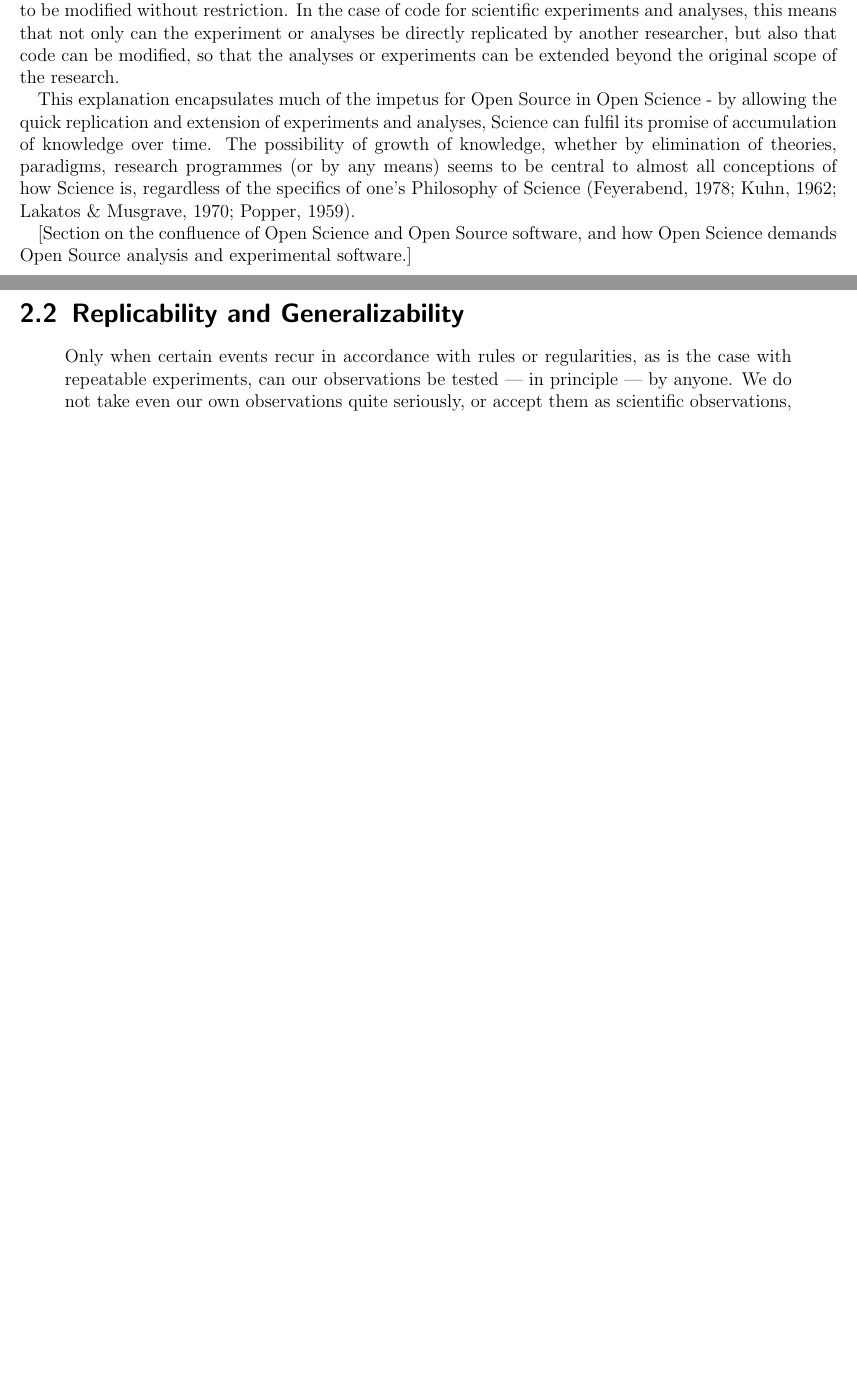
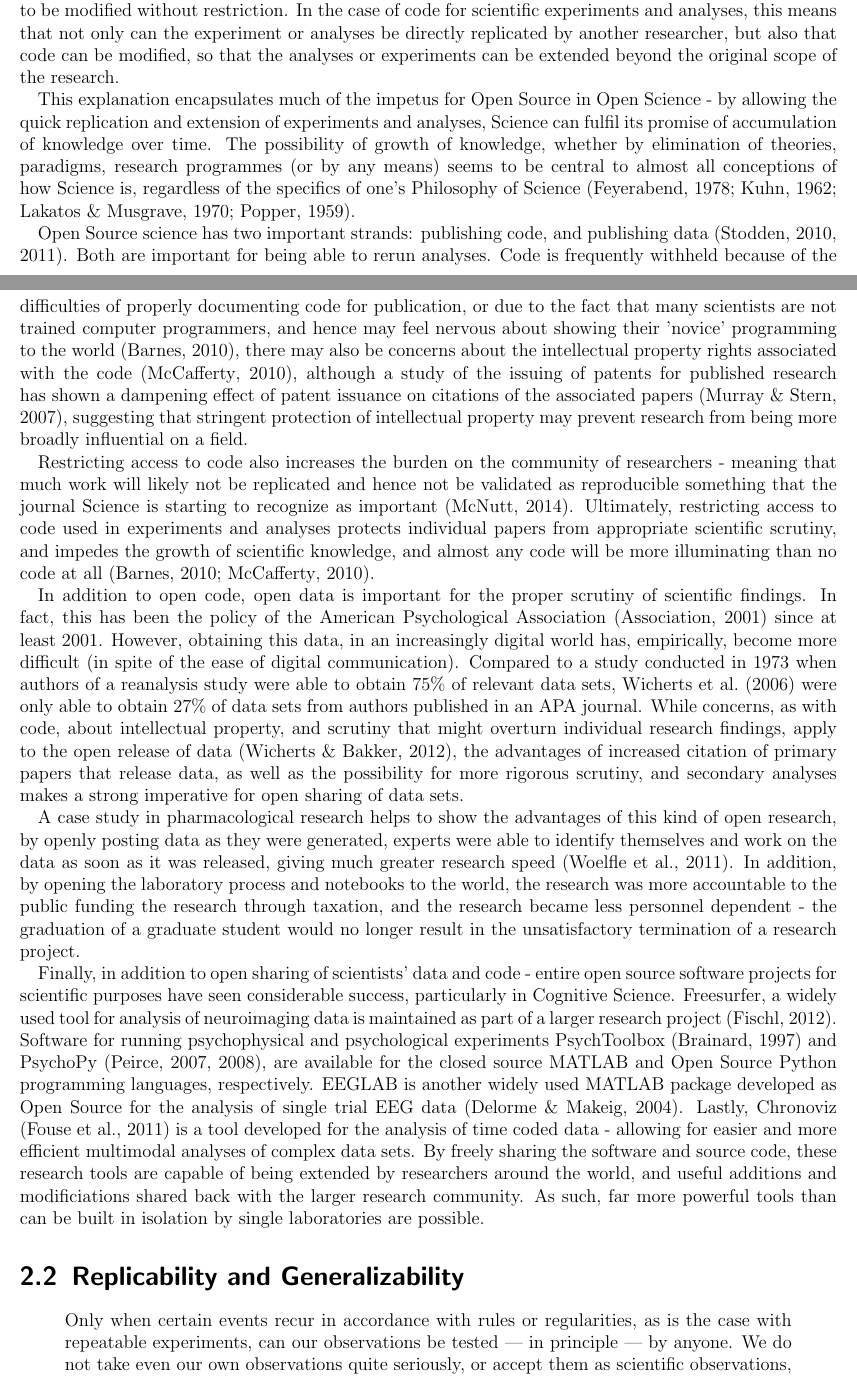
Before and after one commit to rtibbles/psychocoffee-proposal, a LaTeX thesis (proposal.tex): two parts of pages 4 and 5 of 19 before the commit and two parts of pages 4 and 5 of 21 after it, joined at a grey line, cut so that both start at the same text, the shorter picture padded with empty space. Compiled offline with pdfLaTeX.

Commit message:
Open Source data, code, and software.

```diff
--- a/proposal.tex
+++ b/proposal.tex
@@ -61,8 +61,16 @@ While some of the initiatives in the institutional reports involve the creation
 
 This explanation encapsulates much of the impetus for Open Source in Open Science - by allowing the quick replication and extension of experiments and analyses, Science can fulfil its promise of accumulation of knowledge over time. The possibility of growth of knowledge, whether by elimination of theories, paradigms, research programmes (or by any means) seems to be central to almost all conceptions of how Science is, regardless of the specifics of one's Philosophy of Science  \parencite{popper_logic_1959,kuhn_structure_1962,lakatos_criticism_1970,feyerabend_science_1978}.
 
+Open Source science has two important strands: publishing code, and publishing data \parencite{stodden_reproducible_2010,stodden_trust_2011}. Both are important for being able to rerun analyses. Code is frequently withheld because of the difficulties of properly documenting code for publication, or due to the fact that many scientists are not trained computer programmers, and hence may feel nervous about showing their 'novice' programming to the world \parencite{barnes_publish_2010}, there may also be concerns about the intellectual property rights associated with the code \parencite{mccafferty_should_2010}, although a study of the issuing of patents for published research has shown a dampening effect of patent issuance on citations of the associated papers \parencite{murray_formal_2007}, suggesting that stringent protection of intellectual property may prevent research from being more broadly influential on a field.
 
-[Section on the confluence of Open Science and Open Source software, and how Open Science demands Open Source analysis and experimental software.]
+Restricting access to code also increases the burden on the community of researchers - meaning that much work will likely not be replicated and hence not be validated as reproducible something that the journal Science is starting to recognize as important \parencite{mcnutt_reproducibility_2014}. Ultimately, restricting access to code used in experiments and analyses protects individual papers from appropriate scientific scrutiny, and impedes the growth of scientific knowledge, and almost any code will be more illuminating than no code at all \parencite{barnes_publish_2010,mccafferty_should_2010}.
+
+In addition to open code, open data is important for the proper scrutiny of scientific findings. In fact, this has been the policy of the American Psychological Association \parencite{association_publication_2001} since at least 2001. However, obtaining this data, in an increasingly digital world has, empirically, become more difficult (in spite of the ease of digital communication). Compared to a study conducted in 1973 when authors of a reanalysis study were able to obtain 75\% of relevant data sets, \textcite{wicherts_poor_2006} were only able to obtain 27\% of data sets from authors published in an APA journal. While concerns, as with code, about intellectual property, and scrutiny that might overturn individual research findings, apply to the open release of data \parencite{wicherts_publish_2012}, the advantages of increased citation of primary papers that release data, as well as the possibility for more rigorous scrutiny, and secondary analyses makes a strong imperative for open sharing of data sets.
+
+A case study in pharmacological research helps to show the advantages of this kind of open research, by openly posting data as they were generated, experts were able to identify themselves and work on the data as soon as it was released, giving much greater research speed \parencite{woelfle_open_2011}. In addition, by opening the laboratory process and notebooks to the world, the research was more accountable to the public funding the research through taxation, and the research became less personnel dependent - the graduation of a graduate student would no longer result in the unsatisfactory termination of a research project.
+
+Finally, in addition to open sharing of scientists' data and code - entire open source software projects for scientific purposes have seen considerable success, particularly in Cognitive Science. Freesurfer, a widely used tool for analysis of neuroimaging data is maintained as part of a larger research project \parencite{fischl_freesurfer_2012}. Software for running psychophysical and psychological experiments PsychToolbox \parencite{brainard_psychophysics_1997} and PsychoPy \parencite{peirce_psychopypsychophysics_2007,peirce_generating_2008}, are available for the closed source MATLAB and Open Source Python programming languages, respectively. EEGLAB is another widely used MATLAB package developed as Open Source for the analysis of single trial EEG data \parencite{delorme_eeglab:_2004}. Lastly, Chronoviz \parencite{fouse_chronoviz:_2011} is a tool developed for the analysis of time coded data - allowing for easier and more efficient multimodal analyses of complex data sets. By freely sharing the software and source code, these research tools are capable of being extended by researchers around the world, and useful additions and modificiations shared back with the larger research community. As such, far more powerful tools than can be built in isolation by single laboratories are possible.
+
 \section{Replicability and Generalizability}
 
 \begin{quote}
```
